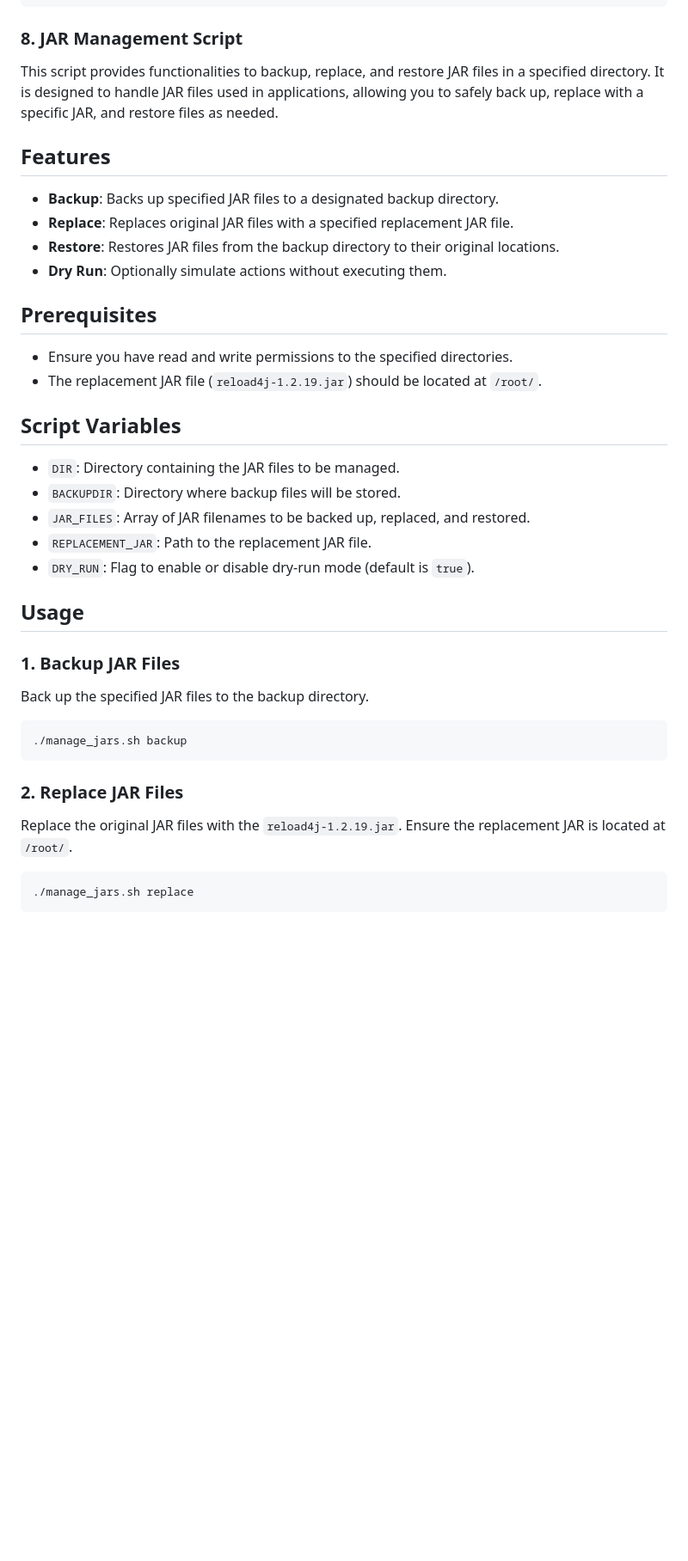
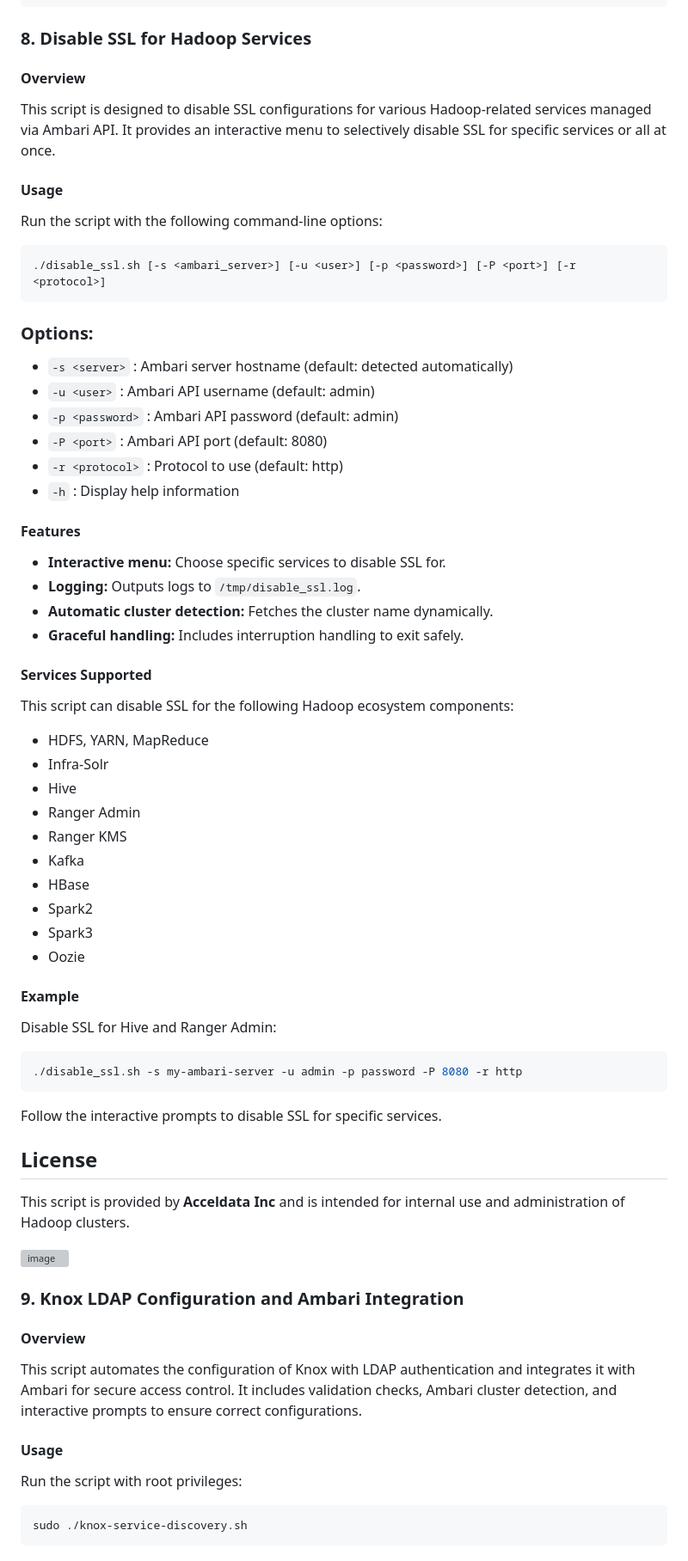
Before and after one commit to acceldata-io/ce-utils, a Markdown page: ODP/README.md, the part around the change printed below. Shown: that part at 86% size. GitHub-like rendering; blank space fills up the shorter version; grey boxes are pictures that could not be loaded.

````diff
--- a/ODP/README.md
+++ b/ODP/README.md
@@ -112,45 +114,67 @@ python $CONFIG_SCRIPT -u $USER -p $PASSWORD -s $PROTOCOL -a set -t $PORT -l $AMB
 python $CONFIG_SCRIPT -u $USER -p $PASSWORD -s $PROTOCOL -a set -t $PORT -l $AMBARISERVER -n $CLUSTER -c impala-env -k client_services_ssl_enabled -v true
 ```
 
-### 8. JAR Management Script
+### 8. Disable SSL for Hadoop Services
 
-This script provides functionalities to backup, replace, and restore JAR files in a specified directory. It is designed to handle JAR files used in applications, allowing you to safely back up, replace with a specific JAR, and restore files as needed.
+#### Overview
+This script is designed to disable SSL configurations for various Hadoop-related services managed via Ambari API. It provides an interactive menu to selectively disable SSL for specific services or all at once.
 
-## Features
-
-- **Backup**: Backs up specified JAR files to a designated backup directory.
-- **Replace**: Replaces original JAR files with a specified replacement JAR file.
-- **Restore**: Restores JAR files from the backup directory to their original locations.
-- **Dry Run**: Optionally simulate actions without executing them.
-
-## Prerequisites
-
-- Ensure you have read and write permissions to the specified directories.
-- The replacement JAR file (`reload4j-1.2.19.jar`) should be located at `/root/`.
-
-## Script Variables
-
-- `DIR`: Directory containing the JAR files to be managed.
-- `BACKUPDIR`: Directory where backup files will be stored.
-- `JAR_FILES`: Array of JAR filenames to be backed up, replaced, and restored.
-- `REPLACEMENT_JAR`: Path to the replacement JAR file.
-- `DRY_RUN`: Flag to enable or disable dry-run mode (default is `true`).
-
-## Usage
-
-### 1. Backup JAR Files
-
-Back up the specified JAR files to the backup directory.
+#### Usage
+Run the script with the following command-line options:
 
 ```bash
-./manage_jars.sh backup
+./disable_ssl.sh [-s <ambari_server>] [-u <user>] [-p <password>] [-P <port>] [-r <protocol>]
 ```
 
-### 2. Replace JAR Files
+### Options:
+- `-s <server>` : Ambari server hostname (default: detected automatically)
+- `-u <user>` : Ambari API username (default: admin)
+- `-p <password>` : Ambari API password (default: admin)
+- `-P <port>` : Ambari API port (default: 8080)
+- `-r <protocol>` : Protocol to use (default: http)
+- `-h` : Display help information
 
-Replace the original JAR files with the `reload4j-1.2.19.jar`. Ensure the replacement JAR is located at `/root/`.
+#### Features
+- **Interactive menu:** Choose specific services to disable SSL for.
+- **Logging:** Outputs logs to `/tmp/disable_ssl.log`.
+- **Automatic cluster detection:** Fetches the cluster name dynamically.
+- **Graceful handling:** Includes interruption handling to exit safely.
+
+#### Services Supported
+This script can disable SSL for the following Hadoop ecosystem components:
+- HDFS, YARN, MapReduce
+- Infra-Solr
+- Hive
+- Ranger Admin
+- Ranger KMS
+- Kafka
+- HBase
+- Spark2
+- Spark3
+- Oozie
+
+#### Example
+Disable SSL for Hive and Ranger Admin:
+```bash
+./disable_ssl.sh -s my-ambari-server -u admin -p password -P 8080 -r http
+```
+Follow the interactive prompts to disable SSL for specific services.
+
+## License
+This script is provided by **Acceldata Inc** and is intended for internal use and administration of Hadoop clusters.
+
+<img width="627" alt="image" src="https://github.com/user-attachments/assets/7cdcb118-04a7-45b3-b66b-aeb67d7ba4b1" />
+
+
+### 9. Knox LDAP Configuration and Ambari Integration
+
+#### Overview
+This script automates the configuration of Knox with LDAP authentication and integrates it with Ambari for secure access control. It includes validation checks, Ambari cluster detection, and interactive prompts to ensure correct configurations.
+
+#### Usage
+Run the script with root privileges:
 
 ```bash
-./manage_jars.sh replace
+sudo ./knox-service-discovery.sh
 ```
 
````
Also changed, not shown: other parts of ODP/README.md (+48 -41 lines).
